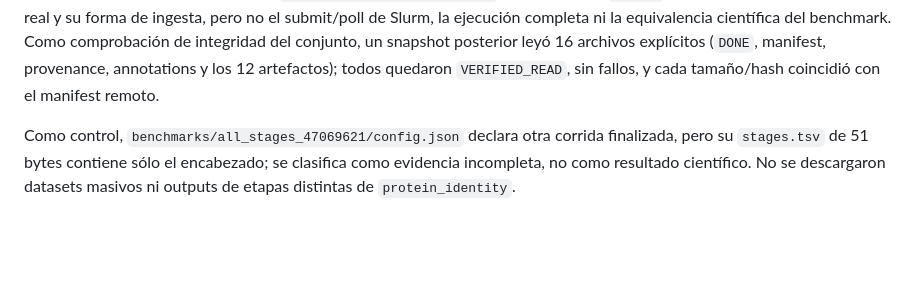
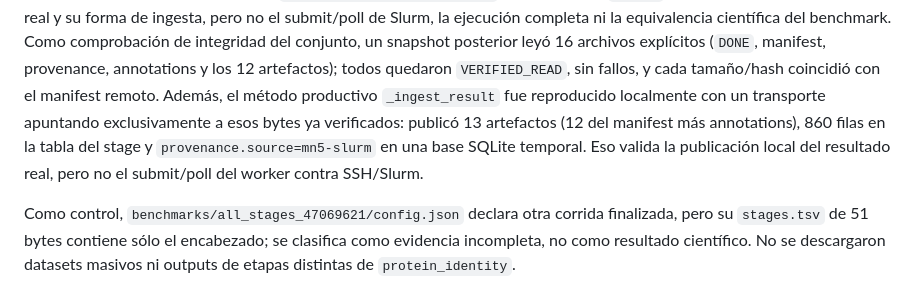
Before and after one commit to Cruz1122/residue-annotation-platform, a Markdown page: docs/mn5-current-state.md, the part around the change. Rendered like a GitHub page; blank space fills up the shorter version.

Commit message:
docs: verify local publication of MN5 output

```diff
--- a/docs/mn5-current-state.md
+++ b/docs/mn5-current-state.md
@@ -173,7 +173,12 @@ completa ni la equivalencia científica del benchmark. Como comprobación de
 integridad del conjunto, un snapshot posterior leyó 16 archivos explícitos
 (`DONE`, manifest, provenance, annotations y los 12 artefactos); todos
 quedaron `VERIFIED_READ`, sin fallos, y cada tamaño/hash coincidió con el
-manifest remoto.
+manifest remoto. Además, el método productivo `_ingest_result` fue reproducido
+localmente con un transporte apuntando exclusivamente a esos bytes ya
+verificados: publicó 13 artefactos (12 del manifest más annotations), 860 filas
+en la tabla del stage y `provenance.source=mn5-slurm` en una base SQLite
+temporal. Eso valida la publicación local del resultado real, pero no el
+submit/poll del worker contra SSH/Slurm.
 
 Como control, `benchmarks/all_stages_47069621/config.json` declara otra corrida
 finalizada, pero su `stages.tsv` de 51 bytes contiene sólo el encabezado; se
```
